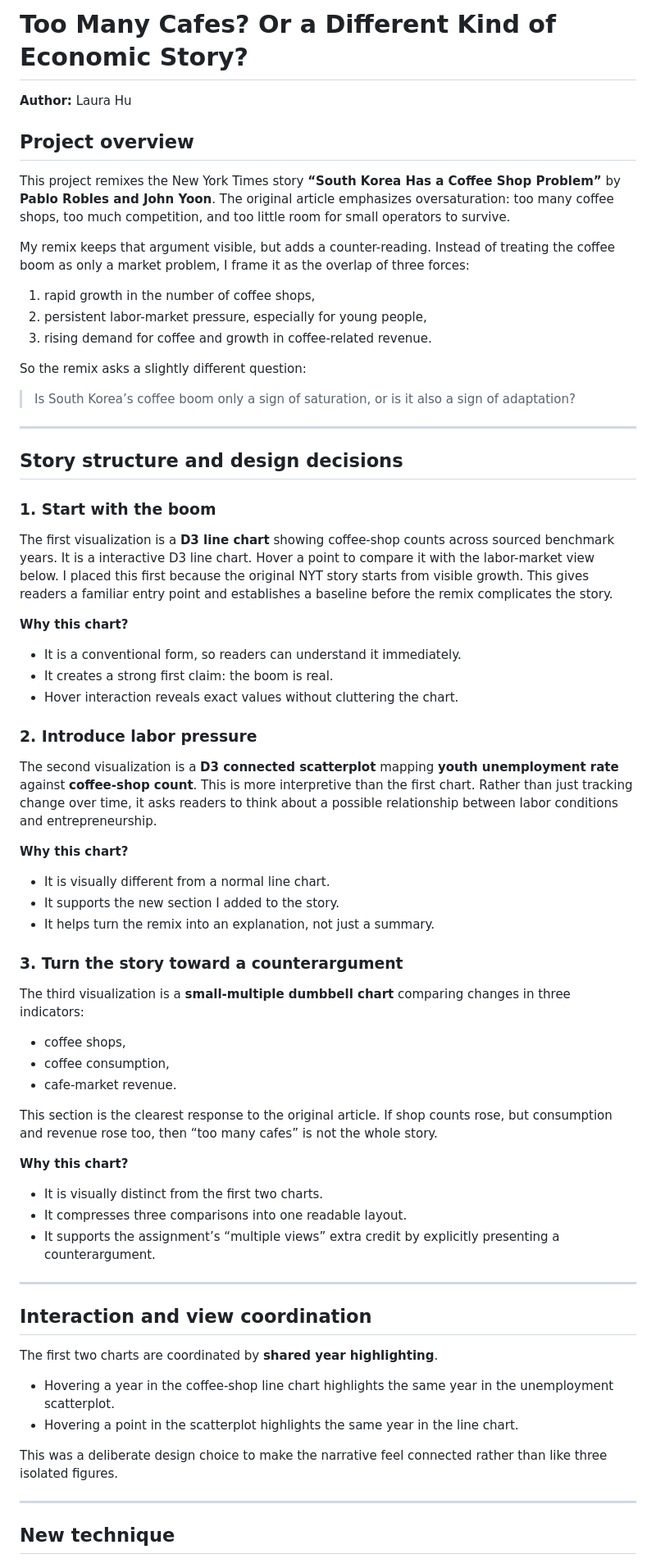
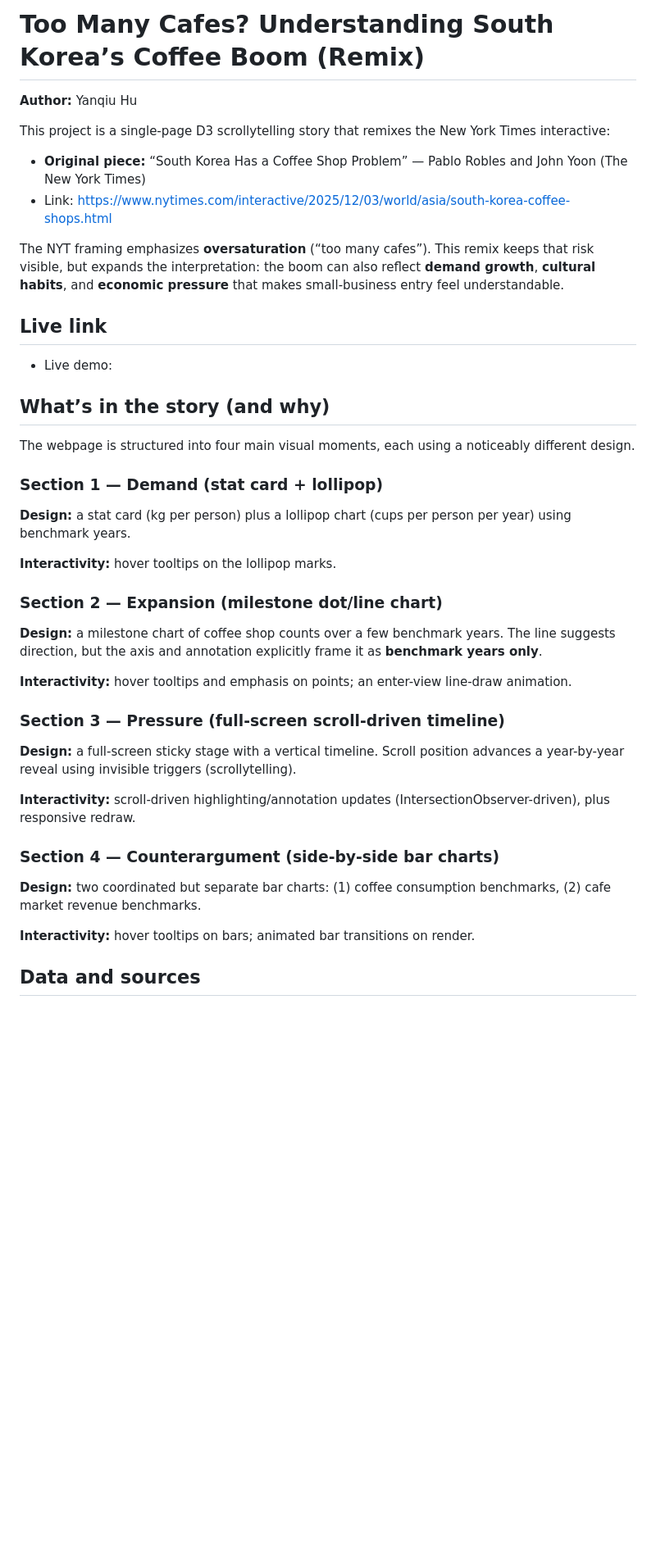
Before and after one commit to VisDesignStudies/module-two-storytelling-remix-hu-yq2005, a Markdown page: README.md, the part around one of its changes. Shown at 82% size. Rendered like a GitHub page; blank space fills up the shorter version.

```diff
--- a/README.md
+++ b/README.md
@@ -1,69 +1,50 @@
-# Too Many Cafes? Or a Different Kind of Economic Story?
+# Too Many Cafes? Understanding South Korea’s Coffee Boom (Remix)
 
-**Author:** Laura Hu
+**Author:** Yanqiu Hu
 
-## Project overview
+This project is a single-page D3 scrollytelling story that remixes the New York Times interactive:
 
-This project remixes the New York Times story **“South Korea Has a Coffee Shop Problem”** by **Pablo Robles and John Yoon**. The original article emphasizes oversaturation: too many coffee shops, too much competition, and too little room for small operators to survive.
+- **Original piece:** “South Korea Has a Coffee Shop Problem” — Pablo Robles and John Yoon (The New York Times)
+- Link: https://www.nytimes.com/interactive/2025/12/03/world/asia/south-korea-coffee-shops.html
 
-My remix keeps that argument visible, but adds a counter-reading. Instead of treating the coffee boom as only a market problem, I frame it as the overlap of three forces:
+The NYT framing emphasizes **oversaturation** (“too many cafes”). This remix keeps that risk visible, but expands the interpretation: the boom can also reflect **demand growth**, **cultural habits**, and **economic pressure** that makes small-business entry feel understandable.
 
-1. rapid growth in the number of coffee shops,
-2. persistent labor-market pressure, especially for young people,
-3. rising demand for coffee and growth in coffee-related revenue.
+## Live link
 
-So the remix asks a slightly different question:
+- Live demo:
 
-> Is South Korea’s coffee boom only a sign of saturation, or is it also a sign of adaptation?
+## What’s in the story (and why)
 
----
+The webpage is structured into four main visual moments, each using a noticeably different design.
 
-## Story structure and design decisions
+### Section 1 — Demand (stat card + lollipop)
 
-### 1. Start with the boom
+**Design:** a stat card (kg per person) plus a lollipop chart (cups per person per year) using benchmark years.
 
-The first visualization is a **D3 line chart** showing coffee-shop counts across sourced benchmark years. It is a interactive D3 line chart. Hover a point to compare it with the labor-market view below. I placed this first because the original NYT story starts from visible growth. This gives readers a familiar entry point and establishes a baseline before the remix complicates the story.
 
-**Why this chart?**
-- It is a conventional form, so readers can understand it immediately.
-- It creates a strong first claim: the boom is real.
-- Hover interaction reveals exact values without cluttering the chart.
+**Interactivity:** hover tooltips on the lollipop marks.
 
-### 2. Introduce labor pressure
+### Section 2 — Expansion (milestone dot/line chart)
 
-The second visualization is a **D3 connected scatterplot** mapping **youth unemployment rate** against **coffee-shop count**. This is more interpretive than the first chart. Rather than just tracking change over time, it asks readers to think about a possible relationship between labor conditions and entrepreneurship.
+**Design:** a milestone chart of coffee shop counts over a few benchmark years. The line suggests direction, but the axis and annotation explicitly frame it as **benchmark years only**.
 
-**Why this chart?**
-- It is visually different from a normal line chart.
-- It supports the new section I added to the story.
-- It helps turn the remix into an explanation, not just a summary.
 
-### 3. Turn the story toward a counterargument
+**Interactivity:** hover tooltips and emphasis on points; an enter-view line-draw animation.
 
-The third visualization is a **small-multiple dumbbell chart** comparing changes in three indicators:
-- coffee shops,
-- coffee consumption,
-- cafe-market revenue.
+### Section 3 — Pressure (full-screen scroll-driven timeline)
 
-This section is the clearest response to the original article. If shop counts rose, but consumption and revenue rose too, then “too many cafes” is not the whole story.
+**Design:** a full-screen sticky stage with a vertical timeline. Scroll position advances a year-by-year reveal using invisible triggers (scrollytelling).
 
-**Why this chart?**
-- It is visually distinct from the first two charts.
-- It compresses three comparisons into one readable layout.
-- It supports the assignment’s “multiple views” extra credit by explicitly presenting a counterargument.
 
----
+**Interactivity:** scroll-driven highlighting/annotation updates (IntersectionObserver-driven), plus responsive redraw.
 
-## Interaction and view coordination
+### Section 4 — Counterargument (side-by-side bar charts)
 
-The first two charts are coordinated by **shared year highlighting**.
+**Design:** two coordinated but separate bar charts: (1) coffee consumption benchmarks, (2) cafe market revenue benchmarks.
 
-- Hovering a year in the coffee-shop line chart highlights the same year in the unemployment scatterplot.
-- Hovering a point in the scatterplot highlights the same year in the line chart.
 
-This was a deliberate design choice to make the narrative feel connected rather than like three isolated figures.
+**Interactivity:** hover tooltips on bars; animated bar transitions on render.
 
----
 
-## New technique
+## Data and sources
 
```
Also changed, not shown: other parts of README.md (+24 -36 lines).
